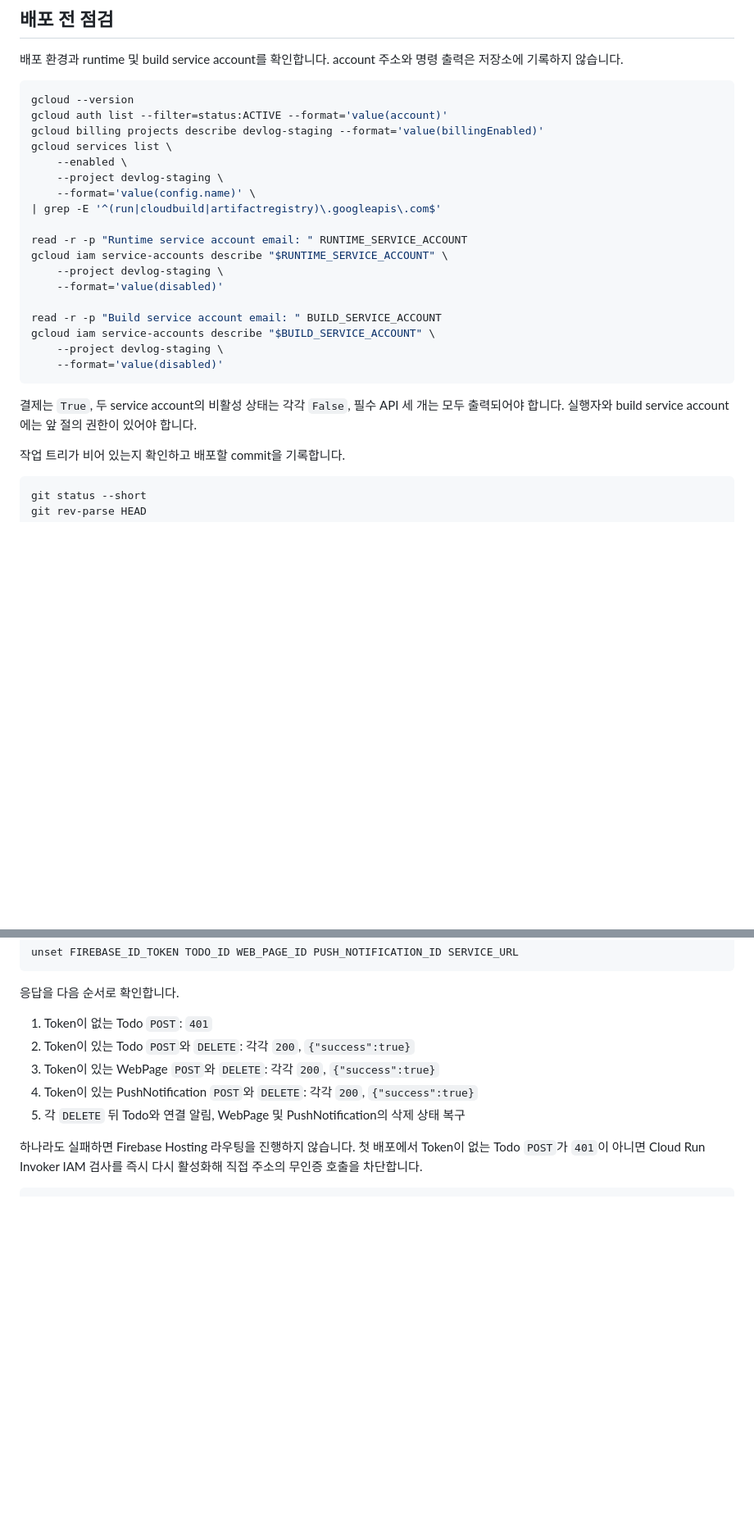
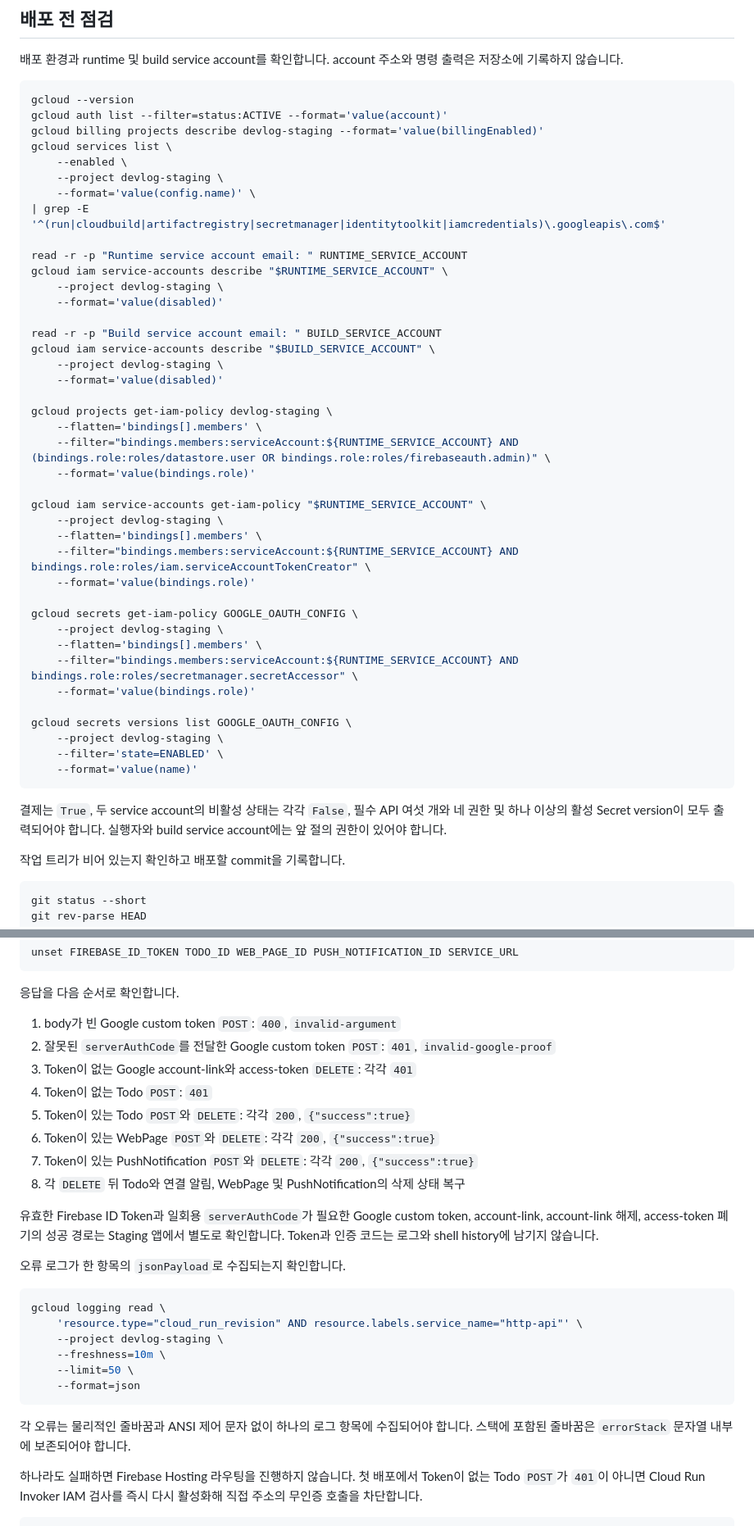
Before and after one commit to opficdev/DevLog_Firebase, a Markdown page: docs/cloud-run-staging.md, 2 parts joined by grey strips. Shown at 82% size. Drawn GitHub-style; blank space fills up the shorter version.

````diff
--- a/docs/cloud-run-staging.md
+++ b/docs/cloud-run-staging.md
@@ -30,7 +32,7 @@ gcloud services list \
 	--enabled \
 	--project devlog-staging \
 	--format='value(config.name)' \
-| grep -E '^(run|cloudbuild|artifactregistry)\.googleapis\.com$'
+| grep -E '^(run|cloudbuild|artifactregistry|secretmanager|identitytoolkit|iamcredentials)\.googleapis\.com$'
 
 read -r -p "Runtime service account email: " RUNTIME_SERVICE_ACCOUNT
 gcloud iam service-accounts describe "$RUNTIME_SERVICE_ACCOUNT" \
@@ -41,9 +43,31 @@ read -r -p "Build service account email: " BUILD_SERVICE_ACCOUNT
 gcloud iam service-accounts describe "$BUILD_SERVICE_ACCOUNT" \
 	--project devlog-staging \
 	--format='value(disabled)'
+
+gcloud projects get-iam-policy devlog-staging \
+	--flatten='bindings[].members' \
+	--filter="bindings.members:serviceAccount:${RUNTIME_SERVICE_ACCOUNT} AND (bindings.role:roles/datastore.user OR bindings.role:roles/firebaseauth.admin)" \
+	--format='value(bindings.role)'
+
+gcloud iam service-accounts get-iam-policy "$RUNTIME_SERVICE_ACCOUNT" \
+	--project devlog-staging \
+	--flatten='bindings[].members' \
+	--filter="bindings.members:serviceAccount:${RUNTIME_SERVICE_ACCOUNT} AND bindings.role:roles/iam.serviceAccountTokenCreator" \
+	--format='value(bindings.role)'
+
+gcloud secrets get-iam-policy GOOGLE_OAUTH_CONFIG \
+	--project devlog-staging \
+	--flatten='bindings[].members' \
+	--filter="bindings.members:serviceAccount:${RUNTIME_SERVICE_ACCOUNT} AND bindings.role:roles/secretmanager.secretAccessor" \
+	--format='value(bindings.role)'
+
+gcloud secrets versions list GOOGLE_OAUTH_CONFIG \
+	--project devlog-staging \
+	--filter='state=ENABLED' \
+	--format='value(name)'
 ```
 
-결제는 `True`, 두 service account의 비활성 상태는 각각 `False`, 필수 API 세 개는 모두 출력되어야 합니다. 실행자와 build service account에는 앞 절의 권한이 있어야 합니다.
+결제는 `True`, 두 service account의 비활성 상태는 각각 `False`, 필수 API 여섯 개와 네 권한 및 하나 이상의 활성 Secret version이 모두 출력되어야 합니다. 실행자와 build service account에는 앞 절의 권한이 있어야 합니다.
 
 작업 트리가 비어 있는지 확인하고 배포할 commit을 기록합니다.
 
@@ -161,11 +202,29 @@ unset FIREBASE_ID_TOKEN TODO_ID WEB_PAGE_ID PUSH_NOTIFICATION_ID SERVICE_URL
 
 응답을 다음 순서로 확인합니다.
 
-1. Token이 없는 Todo `POST`: `401`
-2. Token이 있는 Todo `POST`와 `DELETE`: 각각 `200`, `{"success":true}`
-3. Token이 있는 WebPage `POST`와 `DELETE`: 각각 `200`, `{"success":true}`
-4. Token이 있는 PushNotification `POST`와 `DELETE`: 각각 `200`, `{"success":true}`
-5. 각 `DELETE` 뒤 Todo와 연결 알림, WebPage 및 PushNotification의 삭제 상태 복구
+1. body가 빈 Google custom token `POST`: `400`, `invalid-argument`
+2. 잘못된 `serverAuthCode`를 전달한 Google custom token `POST`: `401`, `invalid-google-proof`
+3. Token이 없는 Google account-link와 access-token `DELETE`: 각각 `401`
+4. Token이 없는 Todo `POST`: `401`
+5. Token이 있는 Todo `POST`와 `DELETE`: 각각 `200`, `{"success":true}`
+6. Token이 있는 WebPage `POST`와 `DELETE`: 각각 `200`, `{"success":true}`
+7. Token이 있는 PushNotification `POST`와 `DELETE`: 각각 `200`, `{"success":true}`
+8. 각 `DELETE` 뒤 Todo와 연결 알림, WebPage 및 PushNotification의 삭제 상태 복구
+
+유효한 Firebase ID Token과 일회용 `serverAuthCode`가 필요한 Google custom token, account-link, account-link 해제, access-token 폐기의 성공 경로는 Staging 앱에서 별도로 확인합니다. Token과 인증 코드는 로그와 shell history에 남기지 않습니다.
+
+오류 로그가 한 항목의 `jsonPayload`로 수집되는지 확인합니다.
+
+```bash
+gcloud logging read \
+	'resource.type="cloud_run_revision" AND resource.labels.service_name="http-api"' \
+	--project devlog-staging \
+	--freshness=10m \
+	--limit=50 \
+	--format=json
+```
+
+각 오류는 물리적인 줄바꿈과 ANSI 제어 문자 없이 하나의 로그 항목에 수집되어야 합니다. 스택에 포함된 줄바꿈은 `errorStack` 문자열 내부에 보존되어야 합니다.
 
 하나라도 실패하면 Firebase Hosting 라우팅을 진행하지 않습니다. 첫 배포에서 Token이 없는 Todo `POST`가 `401`이 아니면 Cloud Run Invoker IAM 검사를 즉시 다시 활성화해 직접 주소의 무인증 호출을 차단합니다.
 
````
Also changed, not shown: other parts of docs/cloud-run-staging.md (+21 -2 lines), README.md (+5 -5 lines), docs/firebase-hosting-staging.md (+38 -13 lines).
